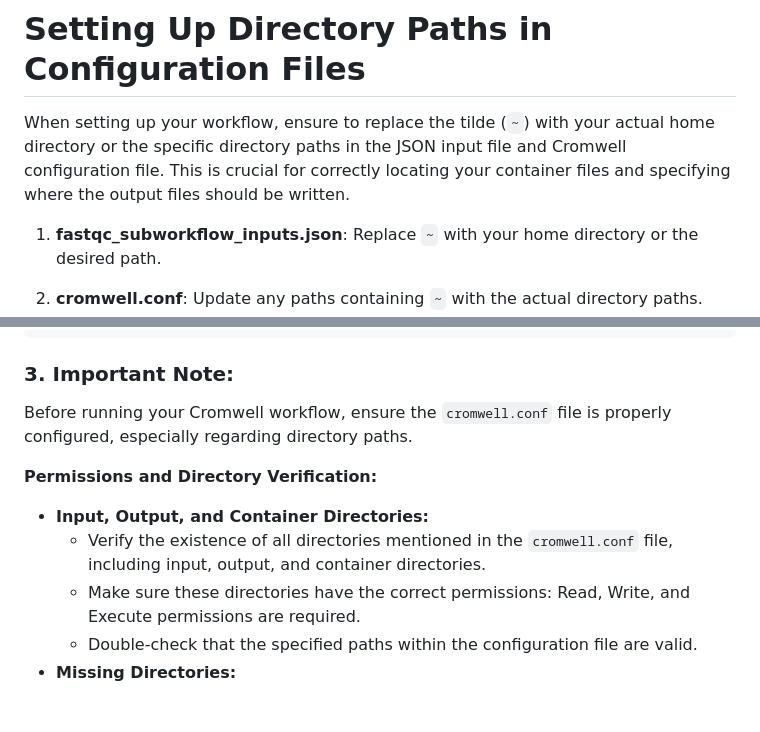
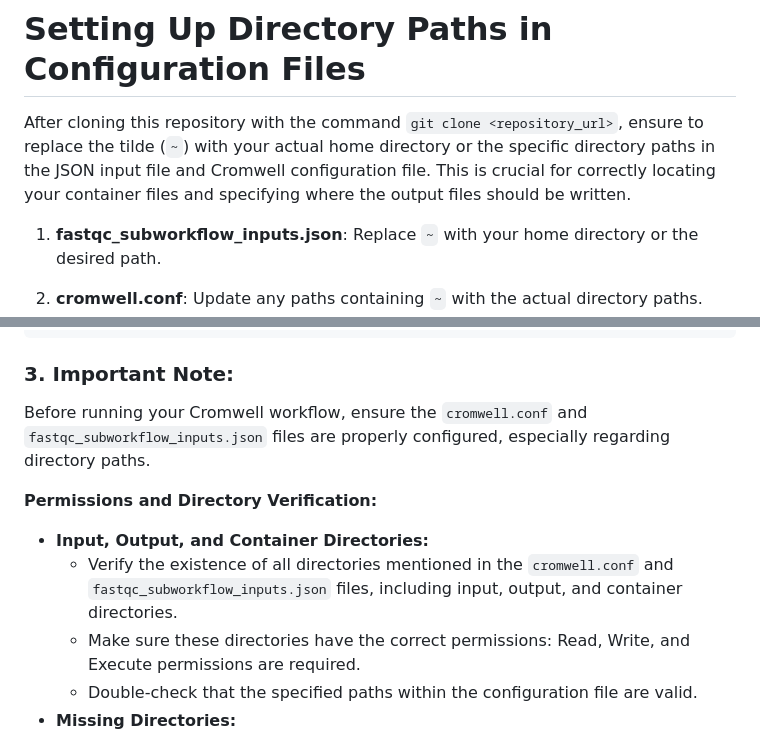
Before and after one commit to MedicalEnvironment/wdl_workflow, a Markdown page: README.md, 2 parts joined by grey strips. Drawn GitHub-style; blank space fills up the shorter version.

Commit message:
readme conf ketchuping

```diff
--- a/README.md
+++ b/README.md
@@ -26,7 +26,7 @@ Before getting started with WDL, it's recommended to familiarize yourself with D
 
 # Setting Up Directory Paths in Configuration Files
 
-When setting up your workflow, ensure to replace the tilde (`~`) with your actual home directory or the specific directory paths in the JSON input file and Cromwell configuration file. This is crucial for correctly locating your container files and specifying where the output files should be written.
+After cloning this repository with the command `git clone <repository_url>`, ensure to replace the tilde (`~`) with your actual home directory or the specific directory paths in the JSON input file and Cromwell configuration file. This is crucial for correctly locating your container files and specifying where the output files should be written.
 
 1. **fastqc_subworkflow_inputs.json**: Replace `~` with your home directory or the desired path.
 
@@ -134,12 +134,12 @@ singularity pull --docker-login docker://<your_docker_username>/<docker_image_na
 
 ### 3. Important Note:
 
-Before running your Cromwell workflow, ensure the `cromwell.conf` file is properly configured, especially regarding directory paths.
+Before running your Cromwell workflow, ensure the `cromwell.conf` and `fastqc_subworkflow_inputs.json` files are properly configured, especially regarding directory paths.
 
 **Permissions and Directory Verification:**
 
 * **Input, Output, and Container Directories:**
-    * Verify the existence of all directories mentioned in the `cromwell.conf` file, including input, output, and container directories.
+    * Verify the existence of all directories mentioned in the `cromwell.conf` and `fastqc_subworkflow_inputs.json` files, including input, output, and container directories.
     * Make sure these directories have the correct permissions: Read, Write, and Execute permissions are required.
     * Double-check that the specified paths within the configuration file are valid.
 * **Missing Directories:**
```
